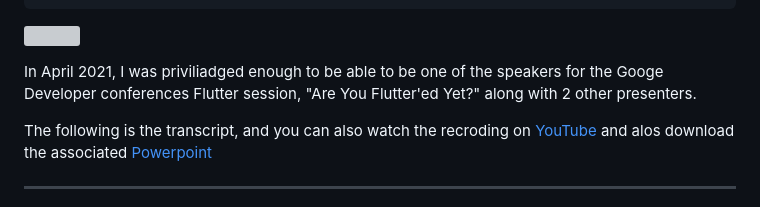
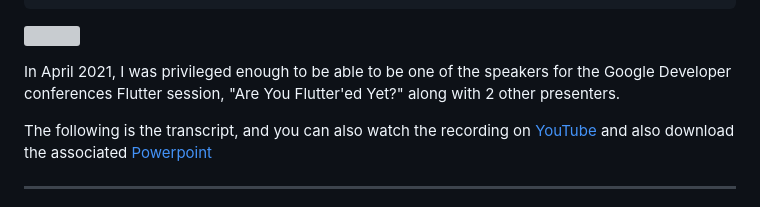
Before and after one commit to RemeJuan/remelehane, a Markdown page: src/pages/gdc.md, the part around the change. Drawn GitHub-style; grey boxes are pictures that could not be loaded.

Commit message:
fix(page): typos

```diff
--- a/src/pages/gdc.md
+++ b/src/pages/gdc.md
@@ -37,10 +37,10 @@ template: page
   </picture>
 </p>
 
-<p>In April 2021, I was priviliadged enough to be able to be one of the speakers for the Googe Developer conferences Flutter session, "Are You Flutter'ed Yet?" along with 2 other presenters.</p>
+<p>In April 2021, I was privileged enough to be able to be one of the speakers for the Google Developer conferences Flutter session, "Are You Flutter'ed Yet?" along with 2 other presenters.</p>
 
 <p>
-  The following is the transcript, and you can also watch the recroding on <a href="https://www.youtube-nocookie.com/embed/oJSMT97rURs"  target="_blank">YouTube</a> and alos download the associated <a href="https://raw.githubusercontent.com/RemeJuan/remelehane/main/files/GDC_Presentation.pptx"  target="_blank">Powerpoint</a>
+  The following is the transcript, and you can also watch the recording on <a href="https://www.youtube-nocookie.com/embed/oJSMT97rURs"  target="_blank">YouTube</a> and also download the associated <a href="https://raw.githubusercontent.com/RemeJuan/remelehane/main/files/GDC_Presentation.pptx"  target="_blank">Powerpoint</a>
 </p>
 <hr/>
 <p>Good Evening all, my name is Reme and I have been working as a Frontend Architect at Wyzetalk and have been developing their new Flutter mobile application which will be replacing their existing Ionic version 1 application.</p>
```
